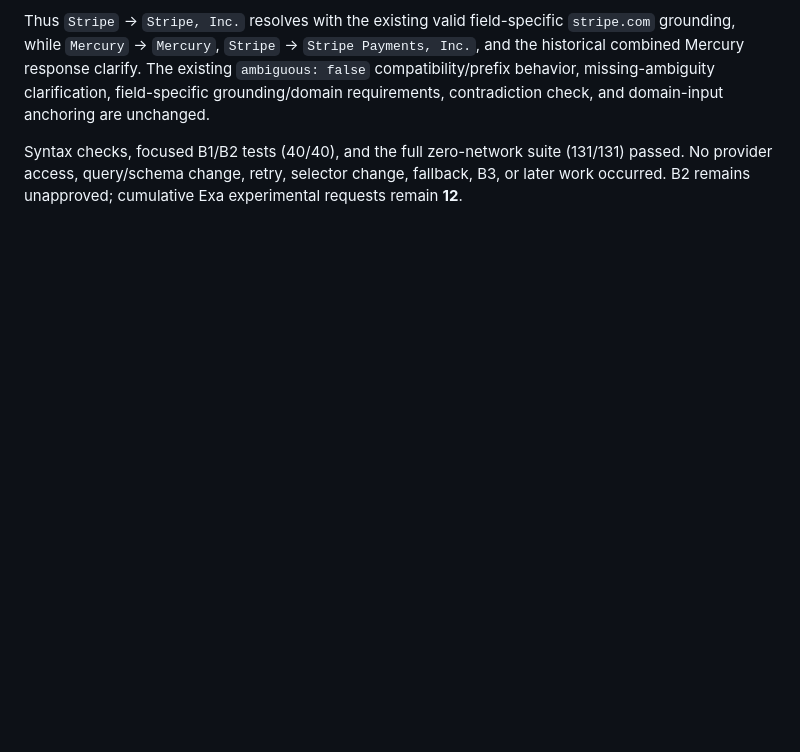
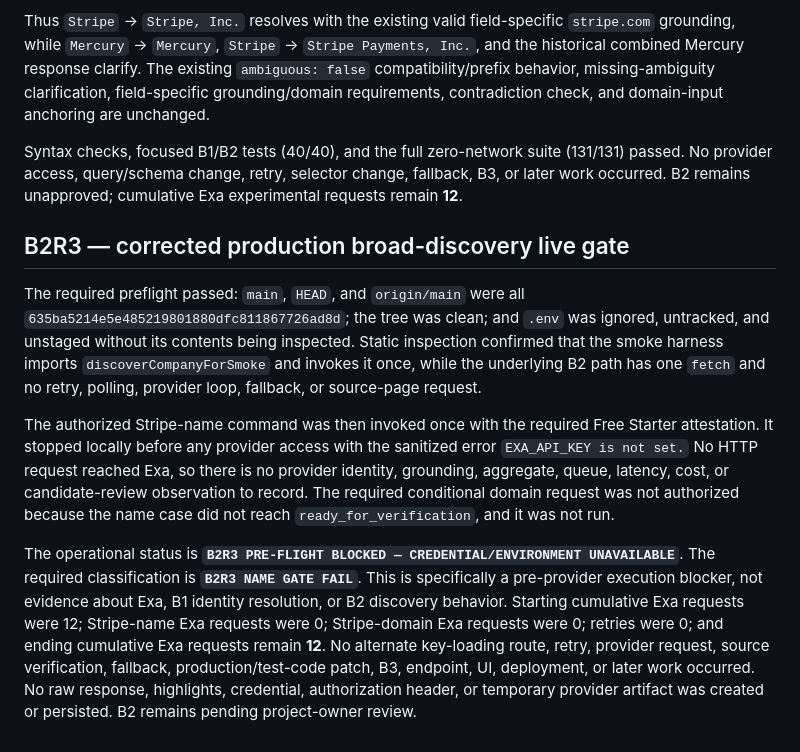
Before and after one commit to aprescod12/company-snapshot-v2, a Markdown page: docs/PHASE_B2_BROAD_DISCOVERY.md, the part around the change. Drawn GitHub-style; blank space fills up the shorter version.

Commit message:
docs: record B2R3 preflight block

```diff
--- a/docs/PHASE_B2_BROAD_DISCOVERY.md
+++ b/docs/PHASE_B2_BROAD_DISCOVERY.md
@@ -107,3 +107,11 @@ B2R2.1 made **0 provider requests**. It replaces B2R2's overly broad normalized-
 Thus `Stripe` → `Stripe, Inc.` resolves with the existing valid field-specific `stripe.com` grounding, while `Mercury` → `Mercury`, `Stripe` → `Stripe Payments, Inc.`, and the historical combined Mercury response clarify. The existing `ambiguous: false` compatibility/prefix behavior, missing-ambiguity clarification, field-specific grounding/domain requirements, contradiction check, and domain-input anchoring are unchanged.
 
 Syntax checks, focused B1/B2 tests (40/40), and the full zero-network suite (131/131) passed. No provider access, query/schema change, retry, selector change, fallback, B3, or later work occurred. B2 remains unapproved; cumulative Exa experimental requests remain **12**.
+
+## B2R3 — corrected production broad-discovery live gate
+
+The required preflight passed: `main`, `HEAD`, and `origin/main` were all `635ba5214e5e485219801880dfc811867726ad8d`; the tree was clean; and `.env` was ignored, untracked, and unstaged without its contents being inspected. Static inspection confirmed that the smoke harness imports `discoverCompanyForSmoke` and invokes it once, while the underlying B2 path has one `fetch` and no retry, polling, provider loop, fallback, or source-page request.
+
+The authorized Stripe-name command was then invoked once with the required Free Starter attestation. It stopped locally before any provider access with the sanitized error `EXA_API_KEY is not set.` No HTTP request reached Exa, so there is no provider identity, grounding, aggregate, queue, latency, cost, or candidate-review observation to record. The required conditional domain request was not authorized because the name case did not reach `ready_for_verification`, and it was not run.
+
+The operational status is **`B2R3 PRE-FLIGHT BLOCKED — CREDENTIAL/ENVIRONMENT UNAVAILABLE`**. The required classification is **`B2R3 NAME GATE FAIL`**. This is specifically a pre-provider execution blocker, not evidence about Exa, B1 identity resolution, or B2 discovery behavior. Starting cumulative Exa requests were 12; Stripe-name Exa requests were 0; Stripe-domain Exa requests were 0; retries were 0; and ending cumulative Exa requests remain **12**. No alternate key-loading route, retry, provider request, source verification, fallback, production/test-code patch, B3, endpoint, UI, deployment, or later work occurred. No raw response, highlights, credential, authorization header, or temporary provider artifact was created or persisted. B2 remains pending project-owner review.
```
Also changed, not shown: docs/PLAN.md (+3 -1 lines), docs/TESTING.md (+13 -0 lines).
